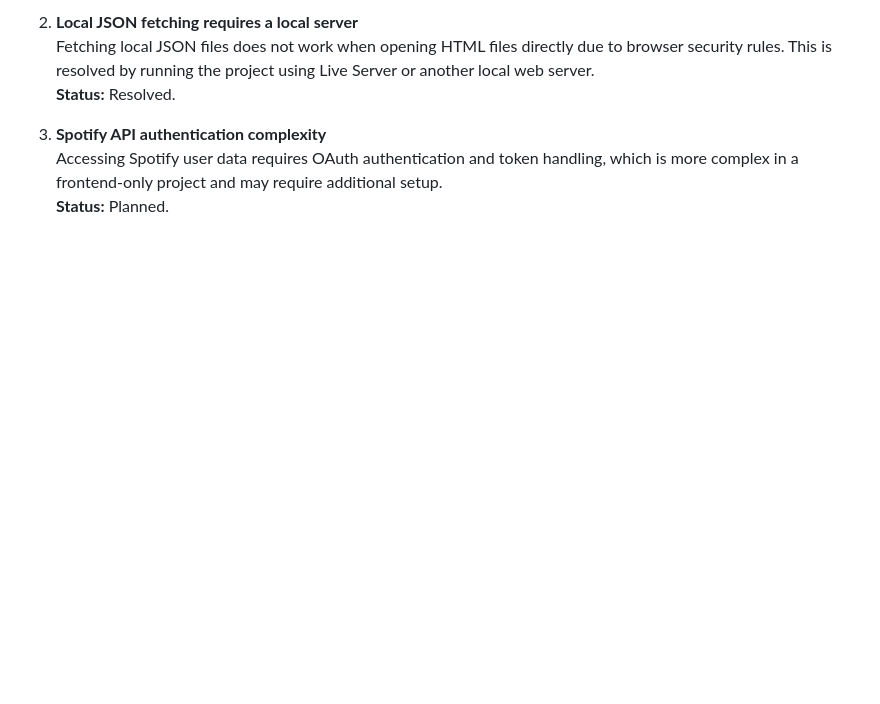
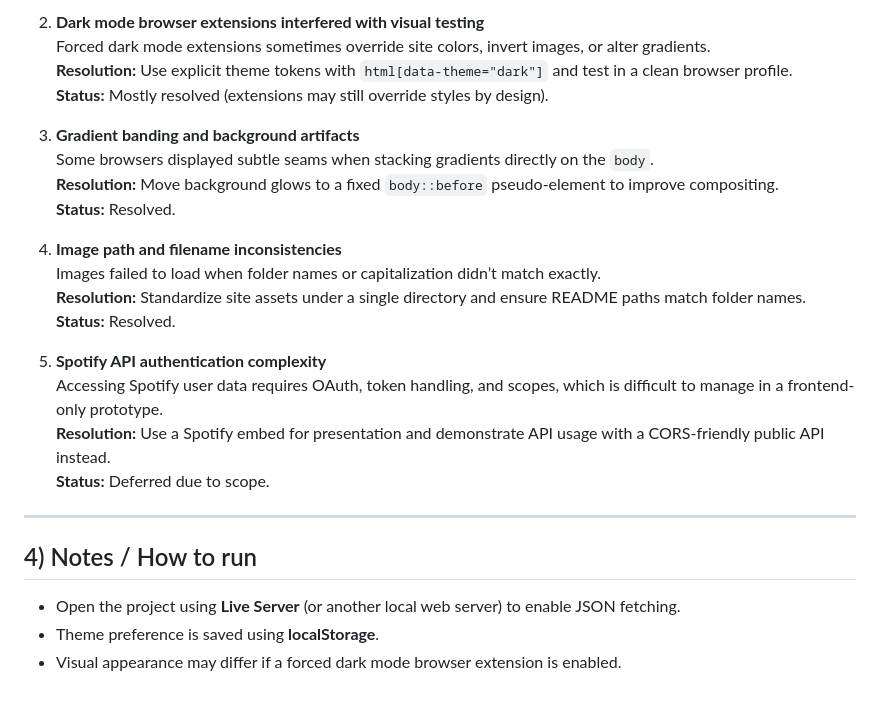
Before and after one commit to arindamshivatrip/INST630-final-project, a Markdown page: README.md, the part around one of its changes. Drawn GitHub-style; blank space fills up the shorter version.

```diff
--- a/README.md
+++ b/README.md
@@ -61,8 +81,28 @@ SCREENSHOTS:
 
-2. **Local JSON fetching requires a local server**
-   Fetching local JSON files does not work when opening HTML files directly due to browser security rules. This is resolved by running the project using Live Server or another local web server.
+2. **Dark mode browser extensions interfered with visual testing**
+   Forced dark mode extensions sometimes override site colors, invert images, or alter gradients.
+   **Resolution:** Use explicit theme tokens with `html[data-theme="dark"]` and test in a clean browser profile.
+   **Status:** Mostly resolved (extensions may still override styles by design).
+
+3. **Gradient banding and background artifacts**
+   Some browsers displayed subtle seams when stacking gradients directly on the `body`.
+   **Resolution:** Move background glows to a fixed `body::before` pseudo-element to improve compositing.
    **Status:** Resolved.
 
-3. **Spotify API authentication complexity**
-   Accessing Spotify user data requires OAuth authentication and token handling, which is more complex in a frontend-only project and may require additional setup.
-   **Status:** Planned.
+4. **Image path and filename inconsistencies**
+   Images failed to load when folder names or capitalization didn’t match exactly.
+   **Resolution:** Standardize site assets under a single directory and ensure README paths match folder names.
+   **Status:** Resolved.
+
+5. **Spotify API authentication complexity**
+   Accessing Spotify user data requires OAuth, token handling, and scopes, which is difficult to manage in a frontend-only prototype.
+   **Resolution:** Use a Spotify embed for presentation and demonstrate API usage with a CORS-friendly public API instead.
+   **Status:** Deferred due to scope.
+
+---
+
+## 4) Notes / How to run
+
+- Open the project using **Live Server** (or another local web server) to enable JSON fetching.
+- Theme preference is saved using **localStorage**.
+- Visual appearance may differ if a forced dark mode browser extension is enabled.
```
Also changed, not shown: other parts of README.md (+55 -35 lines).
